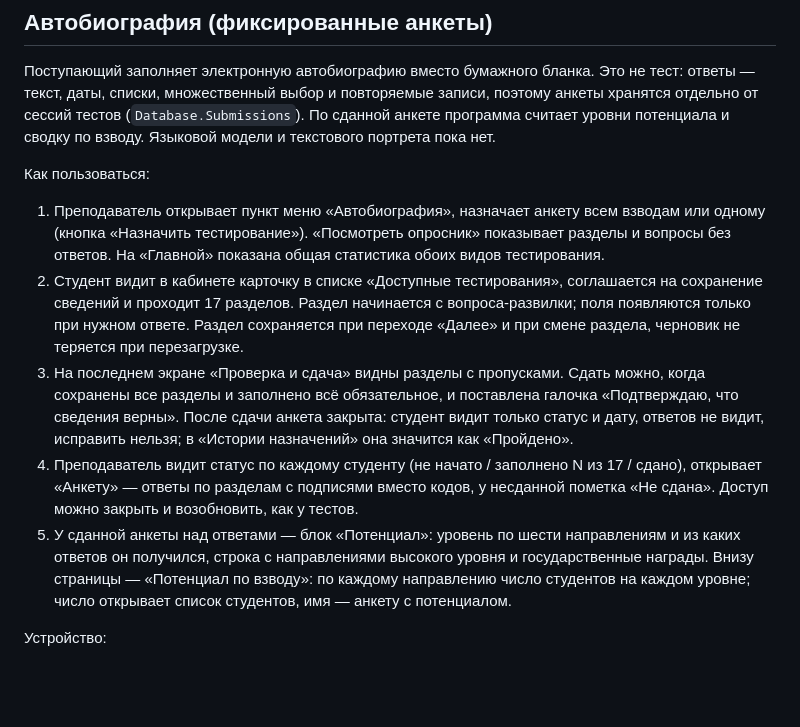
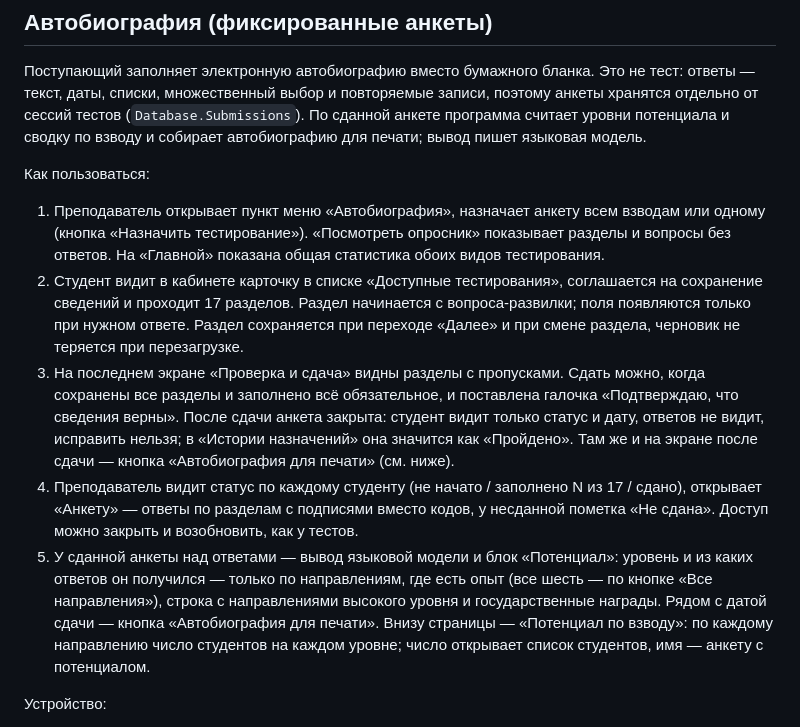
Before and after one commit to msrychagov/I-Concept, a Markdown page: README.md, the part around one of its changes. Rendered like a GitHub page; blank space fills up the shorter version.

```diff
--- a/README.md
+++ b/README.md
@@ -123,7 +123,8 @@ docker compose up --build -d
 Поступающий заполняет электронную автобиографию вместо бумажного бланка. Это не тест:
 ответы — текст, даты, списки, множественный выбор и повторяемые записи, поэтому анкеты
 хранятся отдельно от сессий тестов (`Database.Submissions`). По сданной анкете программа
-считает уровни потенциала и сводку по взводу. Языковой модели и текстового портрета пока нет.
+считает уровни потенциала и сводку по взводу и собирает автобиографию для печати; вывод пишет
+языковая модель.
 
 Как пользоваться:
 
@@ -138,11 +139,14 @@ docker compose up --build -d
    сохранены все разделы и заполнено всё обязательное, и поставлена галочка «Подтверждаю,
    что сведения верны». После сдачи анкета закрыта: студент видит только статус и дату,
    ответов не видит, исправить нельзя; в «Истории назначений» она значится как «Пройдено».
+   Там же и на экране после сдачи — кнопка «Автобиография для печати» (см. ниже).
 4. Преподаватель видит статус по каждому студенту (не начато / заполнено N из 17 / сдано),
    открывает «Анкету» — ответы по разделам с подписями вместо кодов, у несданной пометка
    «Не сдана». Доступ можно закрыть и возобновить, как у тестов.
-5. У сданной анкеты над ответами — блок «Потенциал»: уровень по шести направлениям и из каких
-   ответов он получился, строка с направлениями высокого уровня и государственные награды.
+5. У сданной анкеты над ответами — вывод языковой модели и блок «Потенциал»: уровень и из каких
+   ответов он получился — только по направлениям, где есть опыт (все шесть — по кнопке «Все
+   направления»), строка с направлениями высокого уровня и государственные награды. Рядом с датой
+   сдачи — кнопка «Автобиография для печати».
    Внизу страницы — «Потенциал по взводу»: по каждому направлению число студентов на каждом
    уровне; число открывает список студентов, имя — анкету с потенциалом.
 
```
Also changed, not shown: other parts of README.md (+32 -7 lines).
